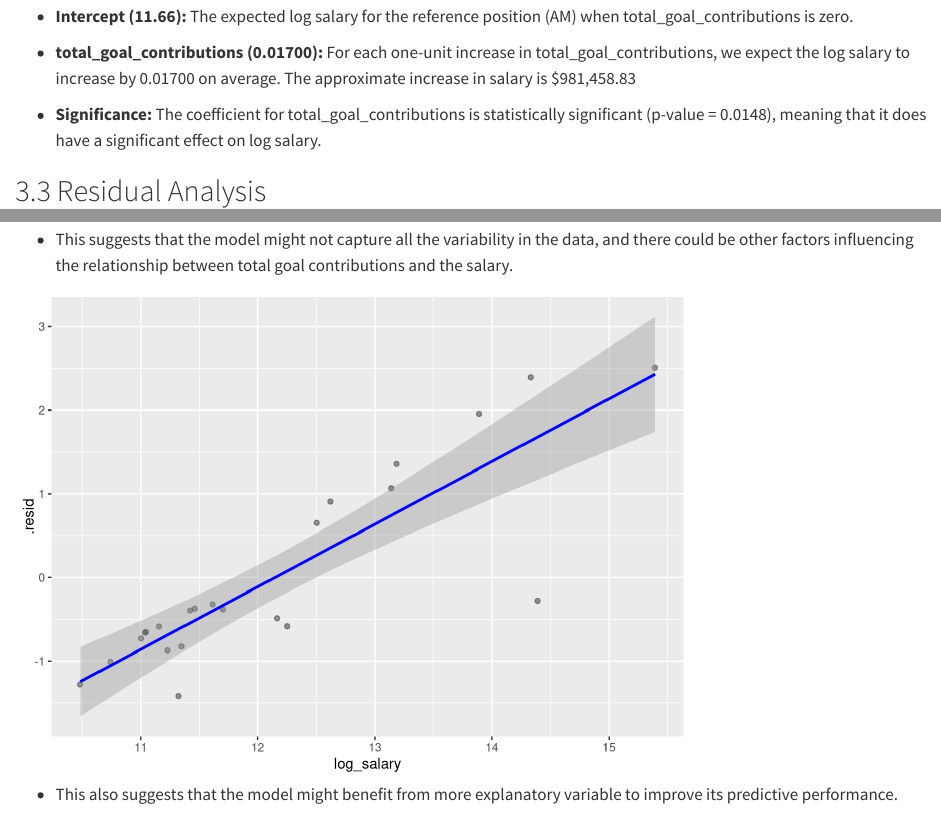
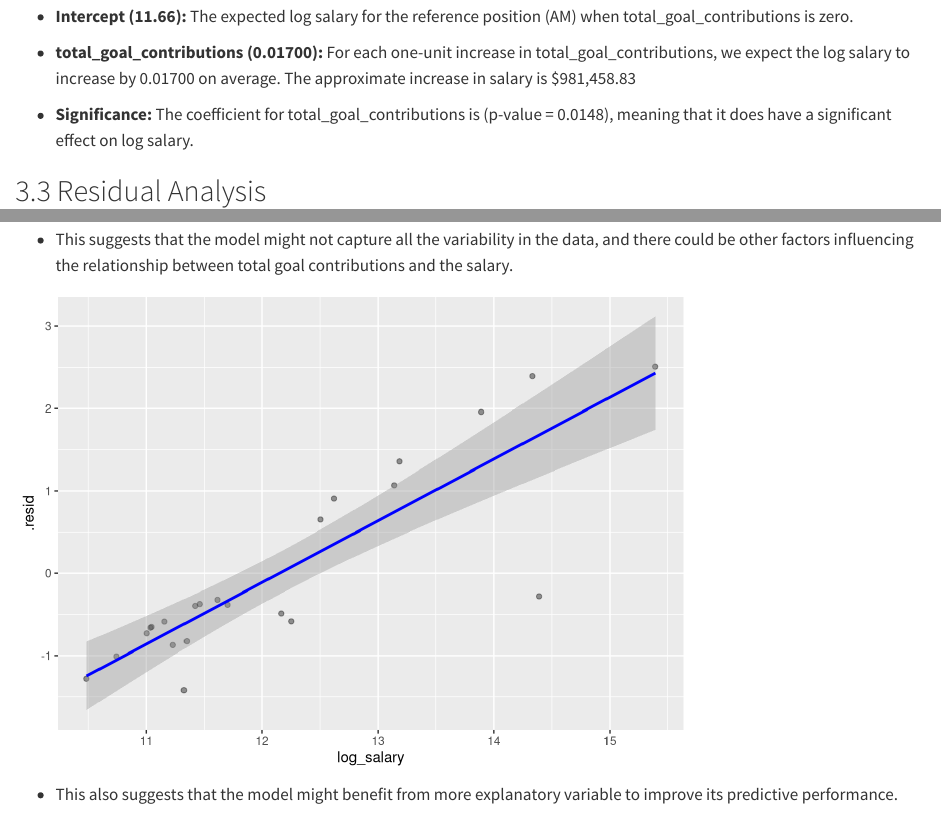
Before and after one commit to waynefrederick1/soc223hw, a Quarto document (FinalProject.qmd): the page in a window 1100 px wide, from 5660 px down, and a second part further down, joined at a grey line. Rendered offline with R 4.5, knitr and Pandoc in place of Quarto, with nearby package versions; code that draws random numbers runs with fixed seeds of ours; some code elsewhere in the file could not run offline.

Commit message:
Final Project

````diff
--- a/FinalProject.qmd
+++ b/FinalProject.qmd
@@ -301,7 +301,7 @@ Components of the Multiple Linear Regression
 
 -   Categorical explanatory variable: POS
 
-```{r, include=FALSE}
+```{r,message=FALSE, warning=FALSE, include=FALSE}
 #| messsage: false
 lm_D <- lm(log_salary ~ total_goal_contributions, data = totalgoalcontributions, POS == "D")
   summary(lm_D)
@@ -373,7 +373,7 @@ knitr::kable(get_regression_table(lm_AM))
 
 -   **total_goal_contributions (0.01700):** For each one-unit increase in total_goal_contributions, we expect the log salary to increase by 0.01700 on average. The approximate increase in salary is \$981,458.83
 
--   **Significance:** The coefficient for total_goal_contributions is statistically significant (p-value = 0.0148), meaning that it does have a significant effect on log salary.
+-   **Significance:** The coefficient for total_goal_contributions is (p-value = 0.0148), meaning that it does have a significant effect on log salary.
 
 ## 3.3 Residual Analysis
 
````
Also changed, not shown: FinalProject.html.
